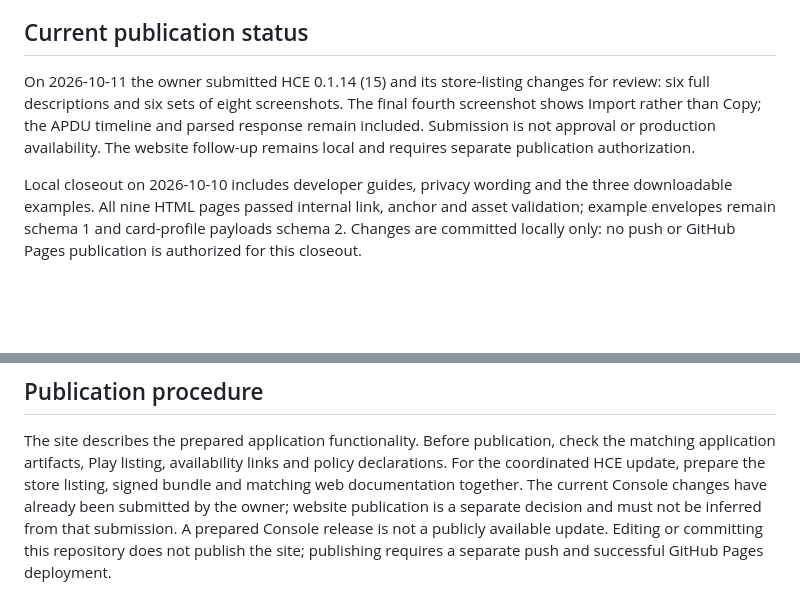
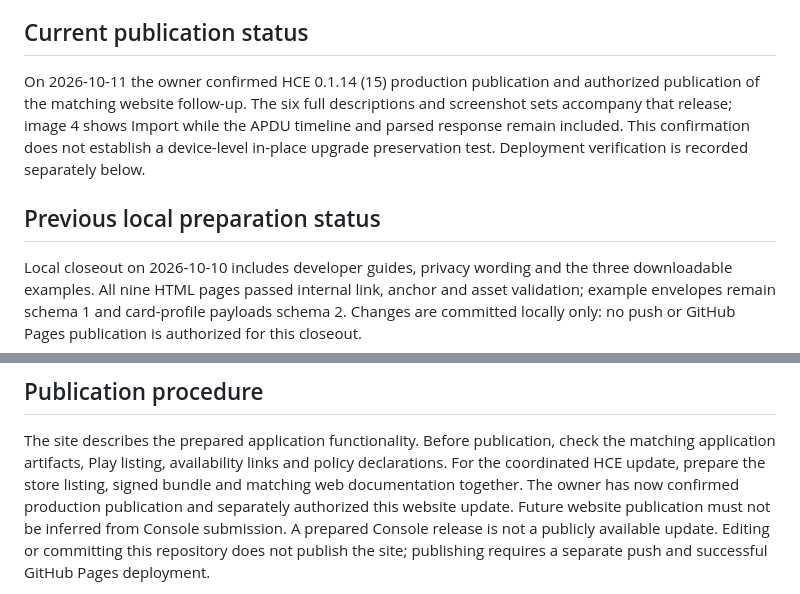
Before and after one commit to HCEImage/hceimage.github.io, a Markdown page: README.md, 2 parts joined by grey strips. Drawn GitHub-style; blank space fills up the shorter version.

Commit message:
Record HCE production confirmation and authorize website deployment.

```diff
--- a/README.md
+++ b/README.md
@@ -62,11 +62,13 @@ effective dates remain unchanged. Publication requires a separate owner decision
 
 ## Current publication status
 
-On 2026-10-11 the owner submitted HCE 0.1.14 (15) and its store-listing changes
-for review: six full descriptions and six sets of eight screenshots. The final
-fourth screenshot shows Import rather than Copy; the APDU timeline and parsed
-response remain included. Submission is not approval or production availability.
-The website follow-up remains local and requires separate publication authorization.
+On 2026-10-11 the owner confirmed HCE 0.1.14 (15) production publication and authorized
+publication of the matching website follow-up. The six full descriptions and screenshot
+sets accompany that release; image 4 shows Import while the APDU timeline and parsed
+response remain included. This confirmation does not establish a device-level in-place
+upgrade preservation test. Deployment verification is recorded separately below.
+
+## Previous local preparation status
 
 Local closeout on 2026-10-10 includes developer guides, privacy wording and the three downloadable
 examples. All nine HTML pages passed internal link, anchor and asset validation; example envelopes
@@ -100,8 +102,8 @@ Play update; that preservation check remains tracked in the HCE release document
 The site describes the prepared application functionality. Before publication, check the
 matching application artifacts, Play listing, availability links and policy declarations. For the
 coordinated HCE update, prepare the store listing, signed bundle and matching web documentation
-together. The current Console changes have already been submitted by the owner; website publication
-is a separate decision and must not be inferred from that submission. A prepared
+together. The owner has now confirmed production publication and separately authorized this
+website update. Future website publication must not be inferred from Console submission. A prepared
 Console release is not a publicly available update. Editing or committing this repository does not
 publish the site; publishing requires a separate push and successful GitHub Pages deployment.
 
```
